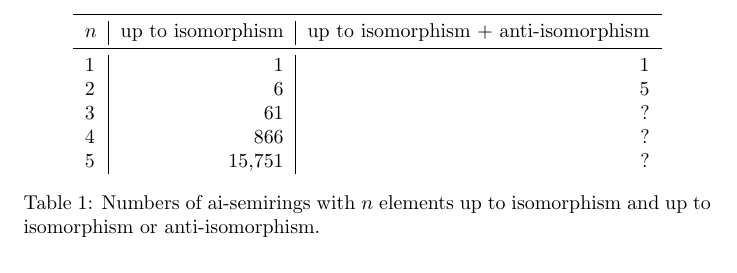
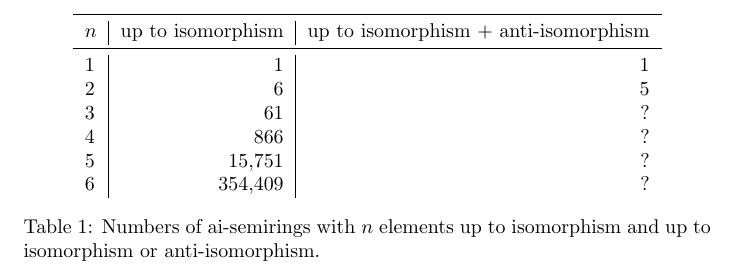
Before and after one commit to pramothragavan/ai-semirings, a LaTeX document (table.tex): part of the page, cut so that both start at the same text. Compiled offline with pdfLaTeX.

Commit message:
added value for n=6

```diff
--- a/table.tex
+++ b/table.tex
@@ -14,6 +14,7 @@
     3 & 61     & ? \\
     4 & 866    & ? \\
     5 & 15,751 & ? \\
+    6 & 354,409 & ? \\
   \end{tabular}
   \caption{Numbers of ai-semirings with $n$ elements up to isomorphism and up
   to isomorphism or anti-isomorphism.}
```
Also changed, not shown: 1 other file.
